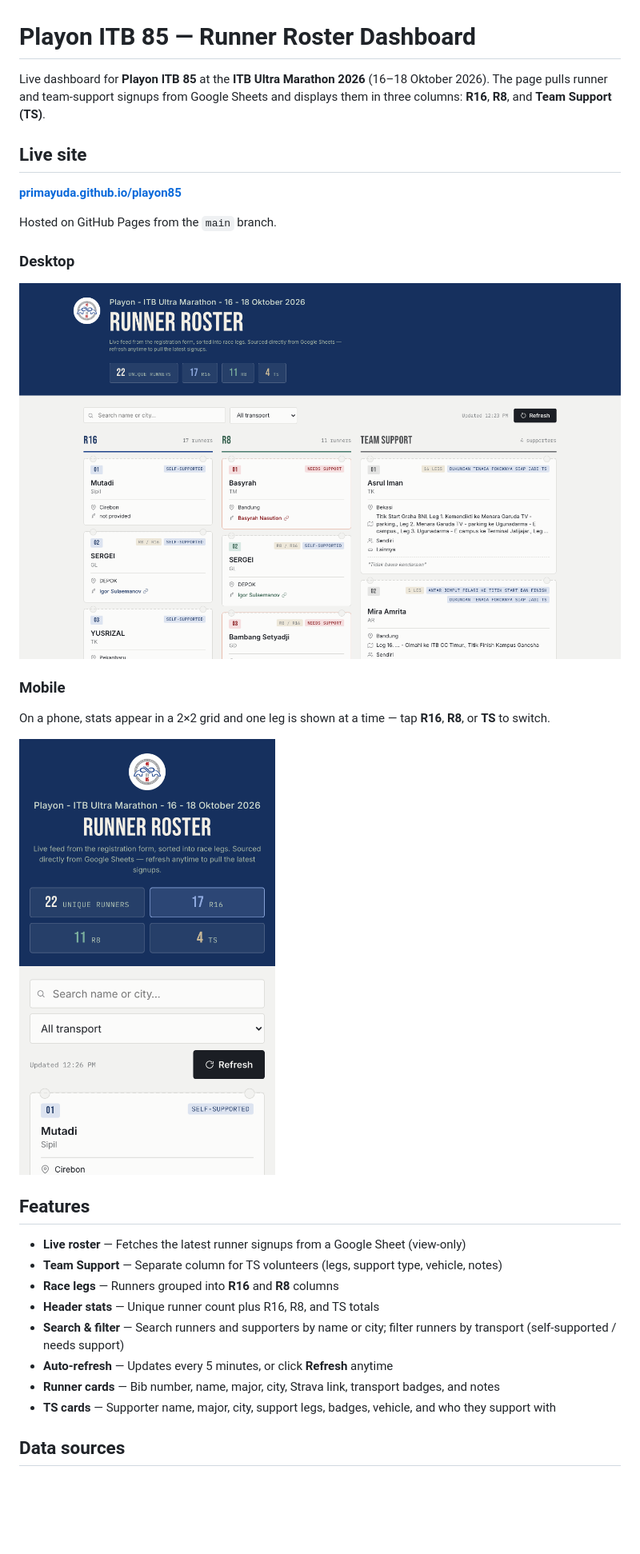
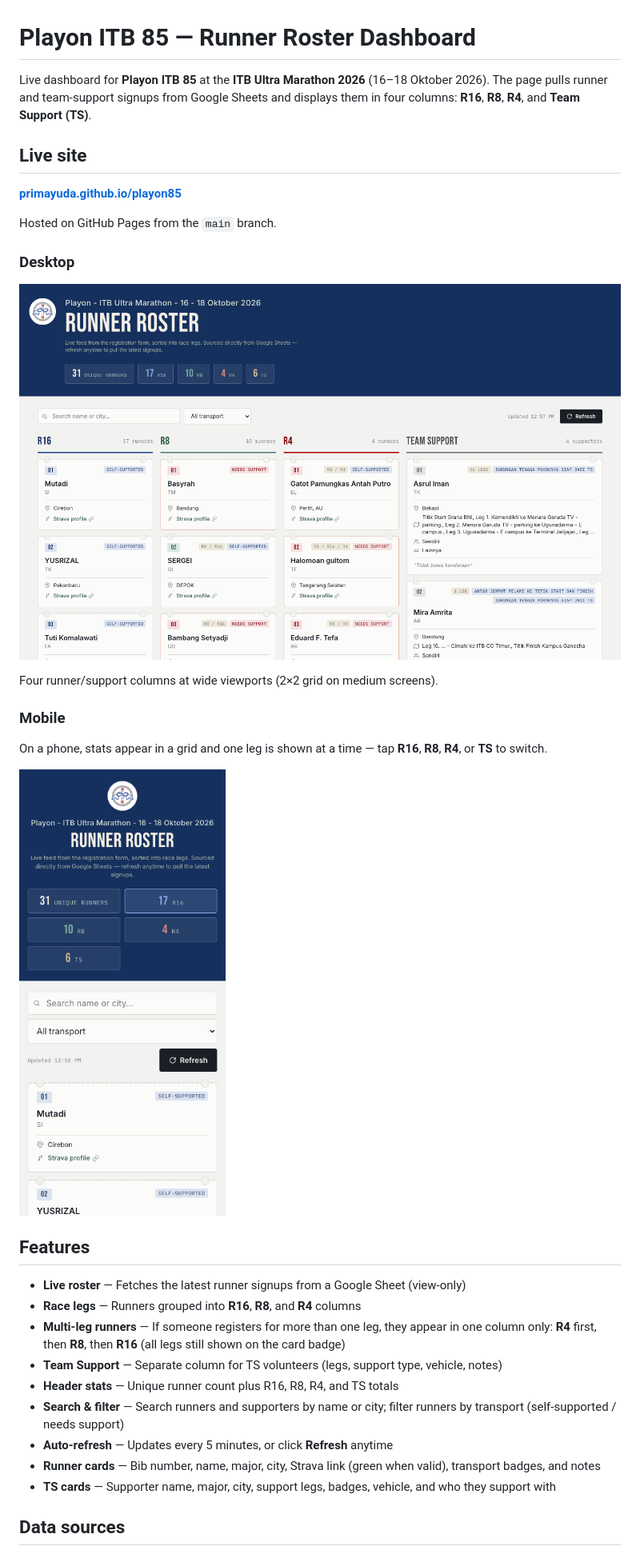
Before and after one commit to primayuda/playon85, a Markdown page: README.md, the part around one of its changes. Shown at 80% size. Drawn GitHub-style; pictures changed too: docs/screenshot-desktop.png, docs/screenshot-mobile.png; blank space fills up the shorter version.

Commit message:
Update README and screenshots for R16, R8, R4, and TS layout.
Refresh desktop and mobile captures from the live dashboard; document four-column layout and category priority bucketing.

Co-authored-by: Cursor <cursoragent@cursor.com>

```diff
--- a/README.md
+++ b/README.md
@@ -1,6 +1,6 @@
 # Playon ITB 85 — Runner Roster Dashboard
 
-Live dashboard for **Playon ITB 85** at the **ITB Ultra Marathon 2026** (16–18 Oktober 2026). The page pulls runner and team-support signups from Google Sheets and displays them in three columns: **R16**, **R8**, and **Team Support (TS)**.
+Live dashboard for **Playon ITB 85** at the **ITB Ultra Marathon 2026** (16–18 Oktober 2026). The page pulls runner and team-support signups from Google Sheets and displays them in four columns: **R16**, **R8**, **R4**, and **Team Support (TS)**.
 
 ## Live site
 
@@ -10,9 +10,11 @@ Hosted on GitHub Pages from the `main` branch.
 
 ### Desktop
 
-![Playon ITB 85 dashboard — R16, R8, and Team Support columns](docs/screenshot-desktop.png)
+![Playon ITB 85 dashboard — R16, R8, R4, and Team Support columns](docs/screenshot-desktop.png)
+
+Four runner/support columns at wide viewports (2×2 grid on medium screens).
 
 ### Mobile
 
-On a phone, stats appear in a 2×2 grid and one leg is shown at a time — tap **R16**, **R8**, or **TS** to switch.
+On a phone, stats appear in a grid and one leg is shown at a time — tap **R16**, **R8**, **R4**, or **TS** to switch.
 
@@ -21,12 +23,13 @@ On a phone, stats appear in a 2×2 grid and one leg is shown at a time — tap *
 ## Features
 
 - **Live roster** — Fetches the latest runner signups from a Google Sheet (view-only)
+- **Race legs** — Runners grouped into **R16**, **R8**, and **R4** columns
+- **Multi-leg runners** — If someone registers for more than one leg, they appear in one column only: **R4** first, then **R8**, then **R16** (all legs still shown on the card badge)
 - **Team Support** — Separate column for TS volunteers (legs, support type, vehicle, notes)
-- **Race legs** — Runners grouped into **R16** and **R8** columns
-- **Header stats** — Unique runner count plus R16, R8, and TS totals
+- **Header stats** — Unique runner count plus R16, R8, R4, and TS totals
 - **Search & filter** — Search runners and supporters by name or city; filter runners by transport (self-supported / needs support)
 - **Auto-refresh** — Updates every 5 minutes, or click **Refresh** anytime
-- **Runner cards** — Bib number, name, major, city, Strava link, transport badges, and notes
+- **Runner cards** — Bib number, name, major, city, Strava link (green when valid), transport badges, and notes
 - **TS cards** — Supporter name, major, city, support legs, badges, vehicle, and who they support with
 
 ## Data sources
```
Also changed, not shown: other parts of README.md (+2 -2 lines).
